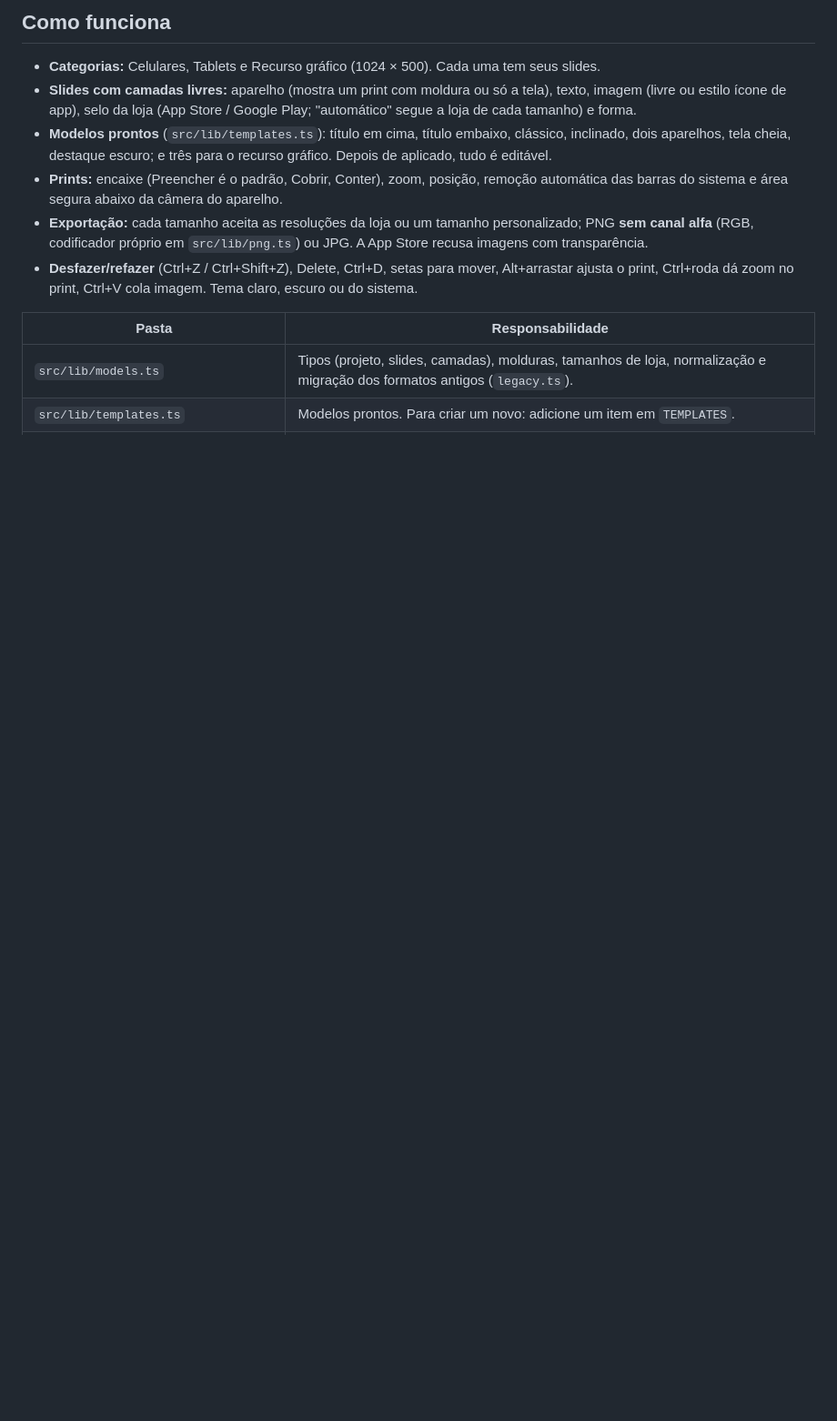
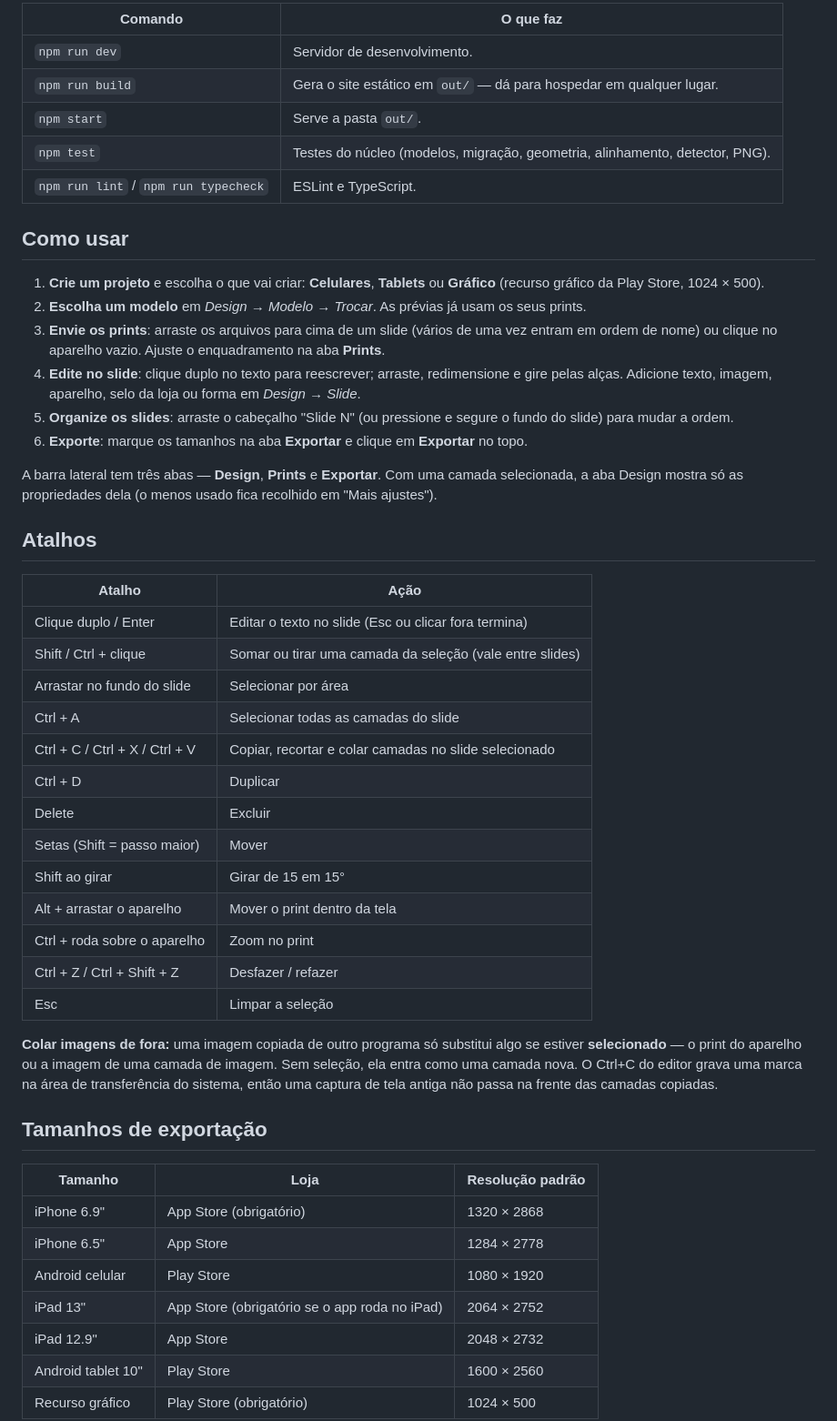
Before and after one commit to guilhermeSchiochet/store-shots-web, a Markdown page: README.md, the part around one of its changes. Shown at 91% size. GitHub-like rendering; blank space fills up the shorter version.

```diff
--- a/README.md
+++ b/README.md
@@ -17,19 +40,59 @@ Use Chrome ou Edge (salvar direto numa pasta usa a File System Access API; nos o
 
-## Como funciona
+| Comando | O que faz |
+|---|---|
+| `npm run dev` | Servidor de desenvolvimento. |
+| `npm run build` | Gera o site estático em `out/` — dá para hospedar em qualquer lugar. |
+| `npm start` | Serve a pasta `out/`. |
+| `npm test` | Testes do núcleo (modelos, migração, geometria, alinhamento, detector, PNG). |
+| `npm run lint` / `npm run typecheck` | ESLint e TypeScript. |
 
-- **Categorias:** Celulares, Tablets e Recurso gráfico (1024 × 500). Cada uma tem seus slides.
-- **Slides com camadas livres:** aparelho (mostra um print com moldura ou só a tela), texto, imagem (livre ou estilo
-  ícone de app), selo da loja (App Store / Google Play; "automático" segue a loja de cada tamanho) e forma.
-- **Modelos prontos** (`src/lib/templates.ts`): título em cima, título embaixo, clássico, inclinado, dois aparelhos,
-  tela cheia, destaque escuro; e três para o recurso gráfico. Depois de aplicado, tudo é editável.
-- **Prints:** encaixe (Preencher é o padrão, Cobrir, Conter), zoom, posição, remoção automática das barras do sistema e
-  área segura abaixo da câmera do aparelho.
-- **Exportação:** cada tamanho aceita as resoluções da loja ou um tamanho personalizado; PNG **sem canal alfa** (RGB,
-  codificador próprio em `src/lib/png.ts`) ou JPG. A App Store recusa imagens com transparência.
-- **Desfazer/refazer** (Ctrl+Z / Ctrl+Shift+Z), Delete, Ctrl+D, setas para mover, Alt+arrastar ajusta o print,
-  Ctrl+roda dá zoom no print, Ctrl+V cola imagem. Tema claro, escuro ou do sistema.
+## Como usar
 
-| Pasta | Responsabilidade |
+1. **Crie um projeto** e escolha o que vai criar: **Celulares**, **Tablets** ou **Gráfico** (recurso gráfico da Play
+   Store, 1024 × 500).
+2. **Escolha um modelo** em *Design → Modelo → Trocar*. As prévias já usam os seus prints.
+3. **Envie os prints**: arraste os arquivos para cima de um slide (vários de uma vez entram em ordem de nome) ou
+   clique no aparelho vazio. Ajuste o enquadramento na aba **Prints**.
+4. **Edite no slide**: clique duplo no texto para reescrever; arraste, redimensione e gire pelas alças. Adicione
+   texto, imagem, aparelho, selo da loja ou forma em *Design → Slide*.
+5. **Organize os slides**: arraste o cabeçalho "Slide N" (ou pressione e segure o fundo do slide) para mudar a ordem.
+6. **Exporte**: marque os tamanhos na aba **Exportar** e clique em **Exportar** no topo.
+
+A barra lateral tem três abas — **Design**, **Prints** e **Exportar**. Com uma camada selecionada, a aba Design mostra
+só as propriedades dela (o menos usado fica recolhido em "Mais ajustes").
+
+## Atalhos
+
+| Atalho | Ação |
 |---|---|
-| `src/lib/models.ts` | Tipos (projeto, slides, camadas), molduras, tamanhos de loja, normalização e migração dos formatos antigos (`legacy.ts`). |
-| `src/lib/templates.ts` | Modelos prontos. Para criar um novo: adicione um item em `TEMPLATES`. |
+| Clique duplo / Enter | Editar o texto no slide (Esc ou clicar fora termina) |
+| Shift / Ctrl + clique | Somar ou tirar uma camada da seleção (vale entre slides) |
+| Arrastar no fundo do slide | Selecionar por área |
+| Ctrl + A | Selecionar todas as camadas do slide |
+| Ctrl + C / Ctrl + X / Ctrl + V | Copiar, recortar e colar camadas no slide selecionado |
+| Ctrl + D | Duplicar |
+| Delete | Excluir |
+| Setas (Shift = passo maior) | Mover |
+| Shift ao girar | Girar de 15 em 15° |
+| Alt + arrastar o aparelho | Mover o print dentro da tela |
+| Ctrl + roda sobre o aparelho | Zoom no print |
+| Ctrl + Z / Ctrl + Shift + Z | Desfazer / refazer |
+| Esc | Limpar a seleção |
+
+**Colar imagens de fora:** uma imagem copiada de outro programa só substitui algo se estiver **selecionado** — o print
+do aparelho ou a imagem de uma camada de imagem. Sem seleção, ela entra como uma camada nova. O Ctrl+C do editor grava
+uma marca na área de transferência do sistema, então uma captura de tela antiga não passa na frente das camadas
+copiadas.
+
+## Tamanhos de exportação
+
+| Tamanho | Loja | Resolução padrão |
+|---|---|---|
+| iPhone 6.9" | App Store (obrigatório) | 1320 × 2868 |
+| iPhone 6.5" | App Store | 1284 × 2778 |
+| Android celular | Play Store | 1080 × 1920 |
+| iPad 13" | App Store (obrigatório se o app roda no iPad) | 2064 × 2752 |
+| iPad 12.9" | App Store | 2048 × 2732 |
+| Android tablet 10" | Play Store | 1600 × 2560 |
+| Recurso gráfico | Play Store (obrigatório) | 1024 × 500 |
+
```
Also changed, not shown: other parts of README.md (+64 -16 lines), docs/demo.png (added), docs/slides.png (added).
